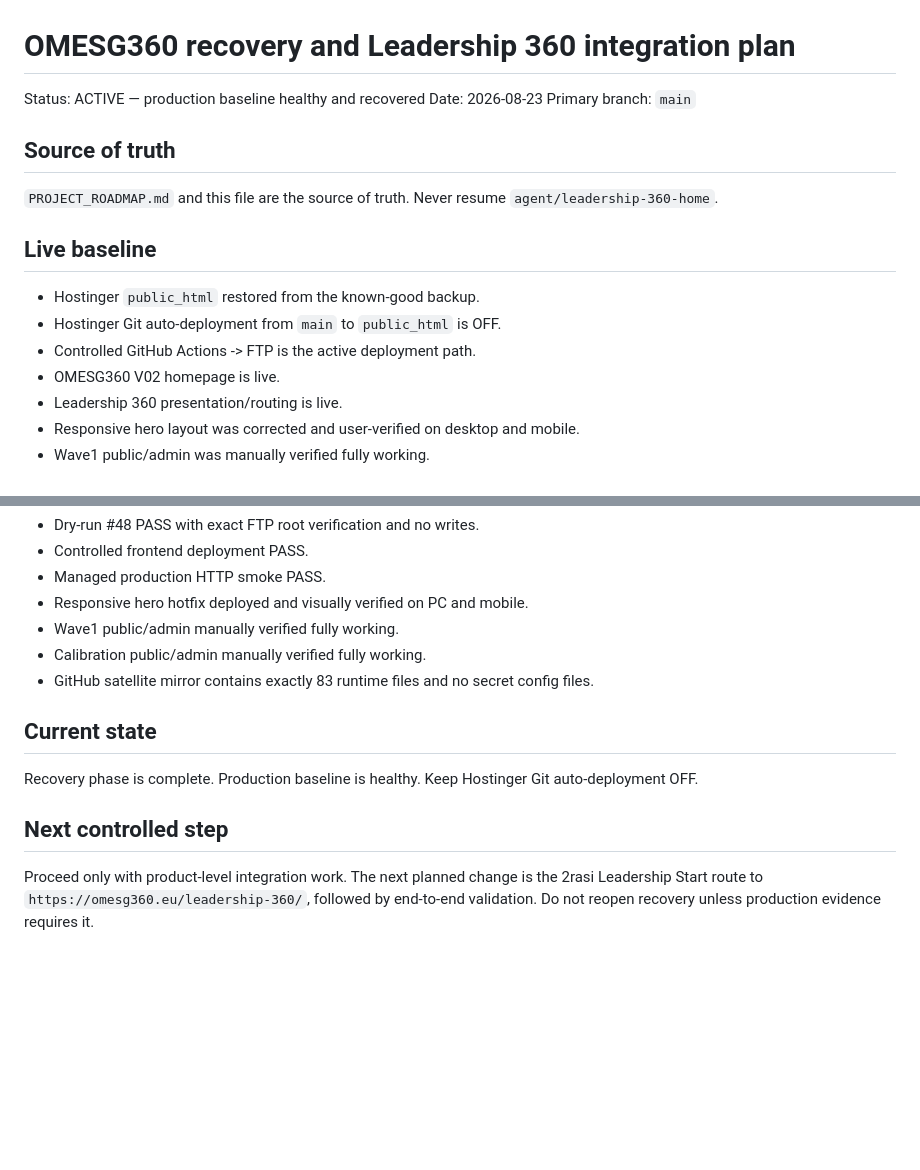
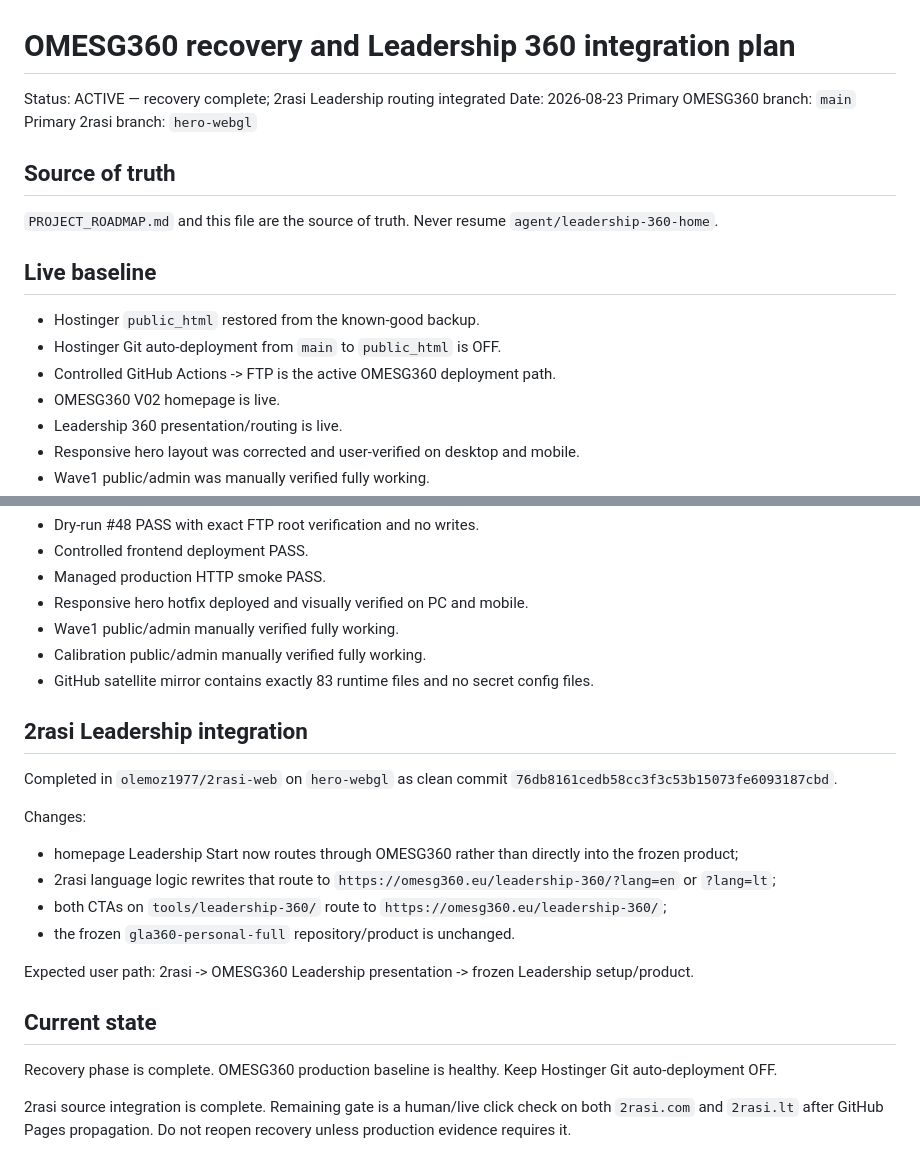
Before and after one commit to olemoz1977/omesg360, a Markdown page: RECOVERY_AND_INTEGRATION_PLAN.md, 2 parts joined by grey strips. Rendered like a GitHub page; blank space fills up the shorter version.

Commit message:
Mark 2rasi Leadership routing integration complete

```diff
--- a/RECOVERY_AND_INTEGRATION_PLAN.md
+++ b/RECOVERY_AND_INTEGRATION_PLAN.md
@@ -1,8 +1,9 @@
 # OMESG360 recovery and Leadership 360 integration plan
 
-Status: ACTIVE — production baseline healthy and recovered
+Status: ACTIVE — recovery complete; 2rasi Leadership routing integrated
 Date: 2026-08-23
-Primary branch: `main`
+Primary OMESG360 branch: `main`
+Primary 2rasi branch: `hero-webgl`
 
 ## Source of truth
 `PROJECT_ROADMAP.md` and this file are the source of truth. Never resume `agent/leadership-360-home`.
@@ -10,7 +11,7 @@ Primary branch: `main`
 ## Live baseline
 - Hostinger `public_html` restored from the known-good backup.
 - Hostinger Git auto-deployment from `main` to `public_html` is OFF.
-- Controlled GitHub Actions -> FTP is the active deployment path.
+- Controlled GitHub Actions -> FTP is the active OMESG360 deployment path.
 - OMESG360 V02 homepage is live.
 - Leadership 360 presentation/routing is live.
 - Responsive hero layout was corrected and user-verified on desktop and mobile.
@@ -58,8 +59,19 @@ No whole-root synchronization. No `--delete`.
 - Calibration public/admin manually verified fully working.
 - GitHub satellite mirror contains exactly 83 runtime files and no secret config files.
 
+## 2rasi Leadership integration
+Completed in `olemoz1977/2rasi-web` on `hero-webgl` as clean commit `76db8161cedb58cc3f3c53b15073fe6093187cbd`.
+
+Changes:
+- homepage Leadership Start now routes through OMESG360 rather than directly into the frozen product;
+- 2rasi language logic rewrites that route to `https://omesg360.eu/leadership-360/?lang=en` or `?lang=lt`;
+- both CTAs on `tools/leadership-360/` route to `https://omesg360.eu/leadership-360/`;
+- the frozen `gla360-personal-full` repository/product is unchanged.
+
+Expected user path:
+2rasi -> OMESG360 Leadership presentation -> frozen Leadership setup/product.
+
 ## Current state
-Recovery phase is complete. Production baseline is healthy. Keep Hostinger Git auto-deployment OFF.
+Recovery phase is complete. OMESG360 production baseline is healthy. Keep Hostinger Git auto-deployment OFF.
 
-## Next controlled step
-Proceed only with product-level integration work. The next planned change is the 2rasi Leadership Start route to `https://omesg360.eu/leadership-360/`, followed by end-to-end validation. Do not reopen recovery unless production evidence requires it.
+2rasi source integration is complete. Remaining gate is a human/live click check on both `2rasi.com` and `2rasi.lt` after GitHub Pages propagation. Do not reopen recovery unless production evidence requires it.
```
